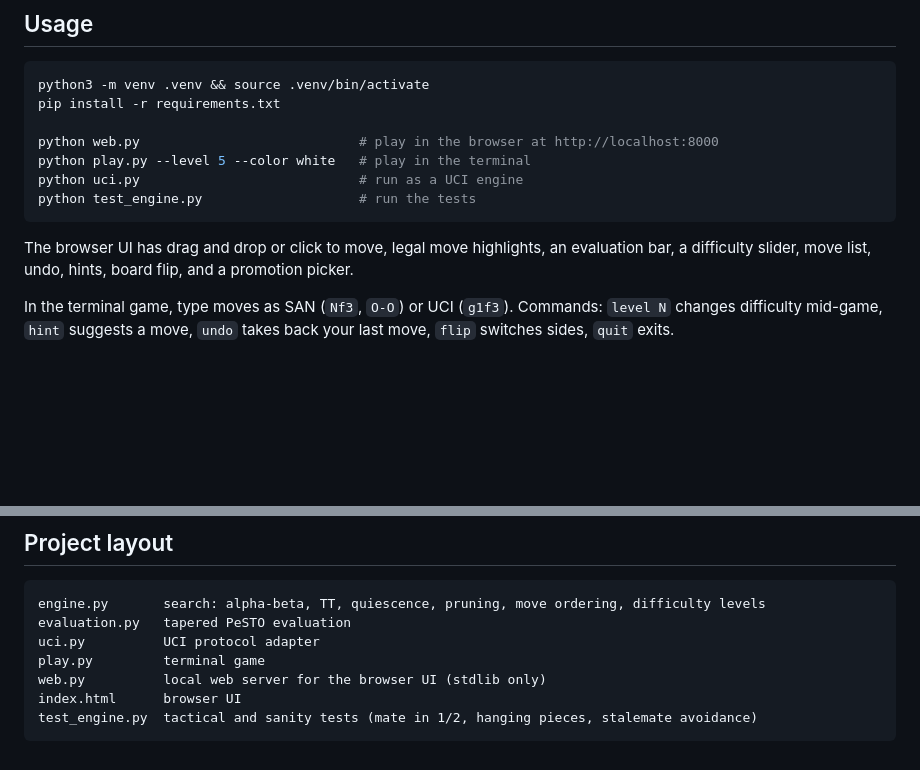
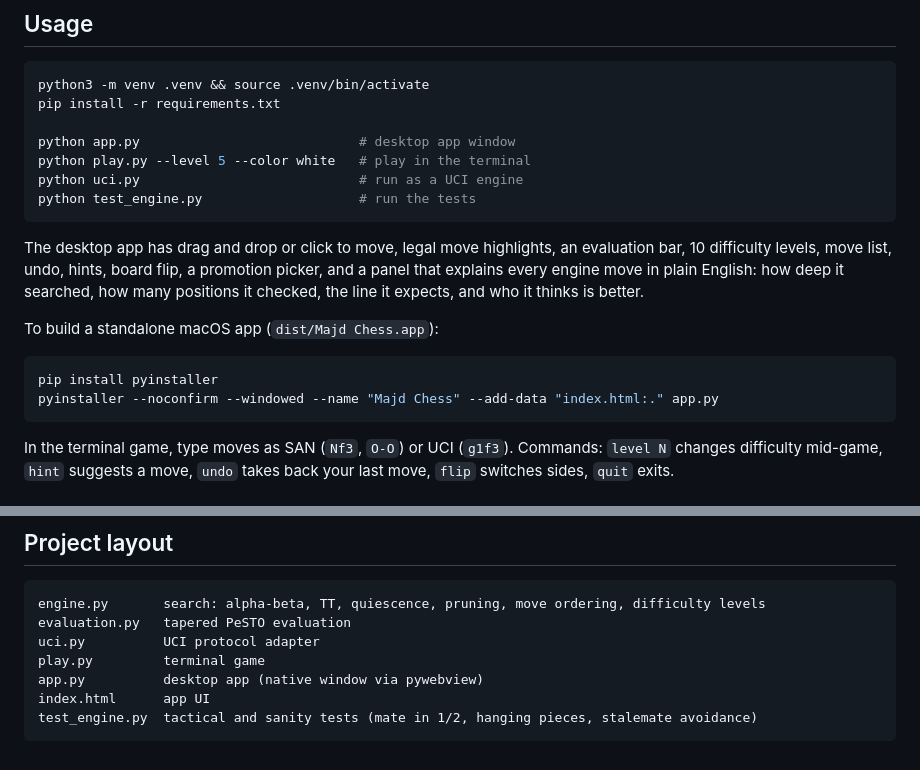
Before and after one commit to MajdHail/chess-engine, a Markdown page: README.md, 2 parts joined by grey strips. GitHub-like rendering; blank space fills up the shorter version.

Commit message:
updated readme for desktop app

````diff
--- a/README.md
+++ b/README.md
@@ -49,14 +49,23 @@ human-like mistakes instead of just playing the same move a bit slower.
 python3 -m venv .venv && source .venv/bin/activate
 pip install -r requirements.txt
 
-python web.py                            # play in the browser at http://localhost:8000
+python app.py                            # desktop app window
 python play.py --level 5 --color white   # play in the terminal
 python uci.py                            # run as a UCI engine
 python test_engine.py                    # run the tests
 ```
 
-The browser UI has drag and drop or click to move, legal move highlights, an evaluation bar,
-a difficulty slider, move list, undo, hints, board flip, and a promotion picker.
+The desktop app has drag and drop or click to move, legal move highlights, an evaluation bar,
+10 difficulty levels, move list, undo, hints, board flip, a promotion picker, and a panel that
+explains every engine move in plain English: how deep it searched, how many positions it checked,
+the line it expects, and who it thinks is better.
+
+To build a standalone macOS app (`dist/Majd Chess.app`):
+
+```bash
+pip install pyinstaller
+pyinstaller --noconfirm --windowed --name "Majd Chess" --add-data "index.html:." app.py
+```
 
 In the terminal game, type moves as SAN (`Nf3`, `O-O`) or UCI (`g1f3`). Commands:
 `level N` changes difficulty mid-game, `hint` suggests a move, `undo` takes back your last move,
@@ -74,7 +83,7 @@ engine.py       search: alpha-beta, TT, quiescence, pruning, move ordering, diff
 evaluation.py   tapered PeSTO evaluation
 uci.py          UCI protocol adapter
 play.py         terminal game
-web.py          local web server for the browser UI (stdlib only)
-index.html      browser UI
+app.py          desktop app (native window via pywebview)
+index.html      app UI
 test_engine.py  tactical and sanity tests (mate in 1/2, hanging pieces, stalemate avoidance)
 ```
````
